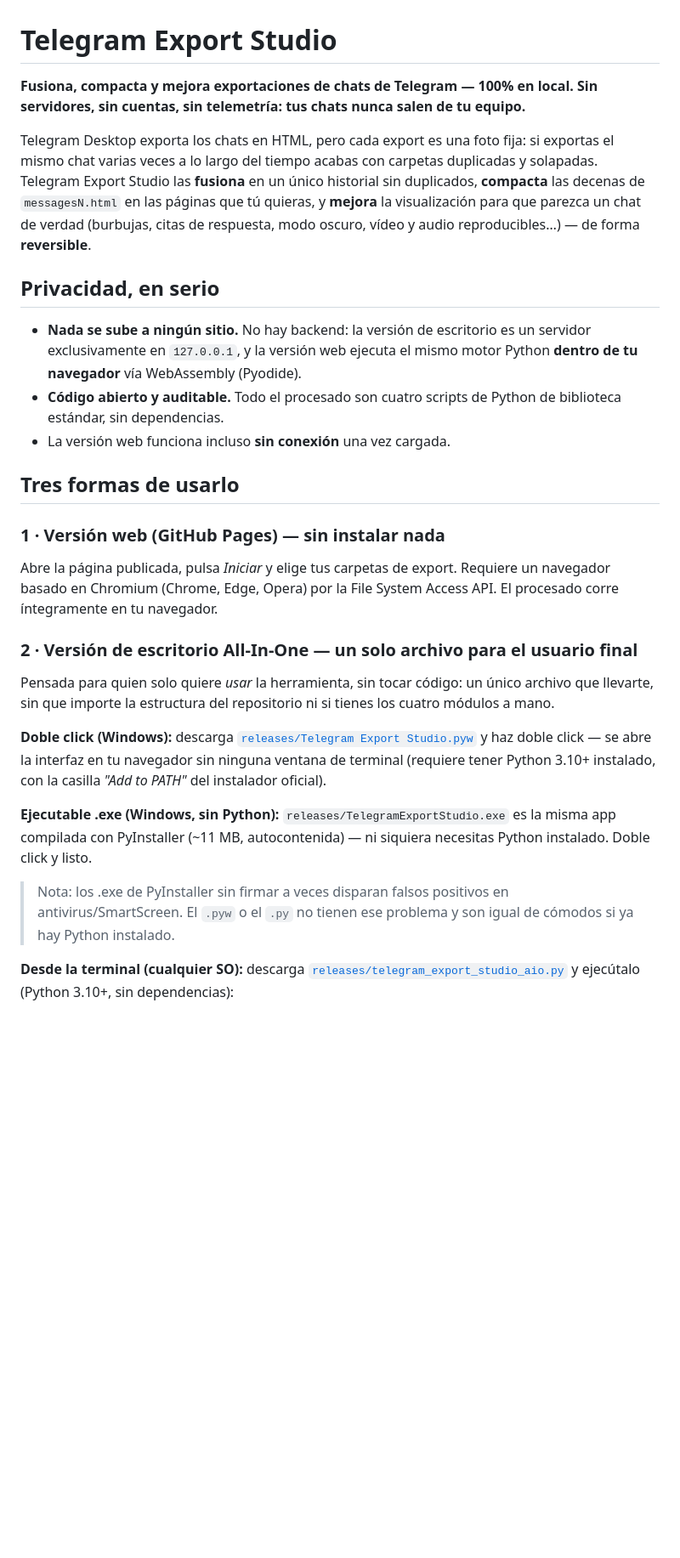
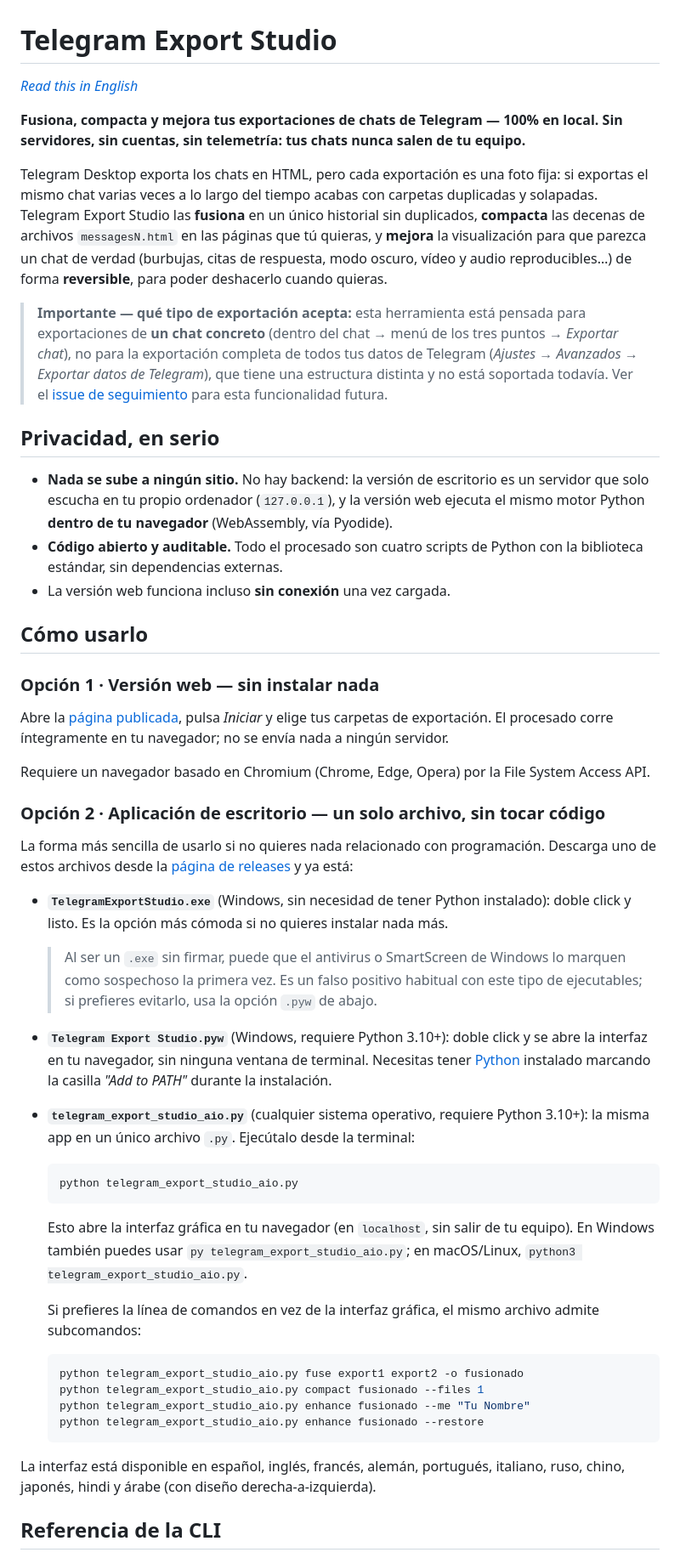
Before and after one commit to Marcos-SA-git/Telegram-Export-Studio, a Markdown page: README.md, the part around one of its changes. Shown at 85% size. Drawn GitHub-style; blank space fills up the shorter version.

Commit message:
Better Readme + english version

````diff
--- a/README.md
+++ b/README.md
@@ -1,54 +1,52 @@
 # Telegram Export Studio
 
-**Fusiona, compacta y mejora exportaciones de chats de Telegram — 100% en local.
-Sin servidores, sin cuentas, sin telemetría: tus chats nunca salen de tu equipo.**
+*[Read this in English](README.en.md)*
 
-Telegram Desktop exporta los chats en HTML, pero cada export es una foto fija:
-si exportas el mismo chat varias veces a lo largo del tiempo acabas con carpetas
-duplicadas y solapadas. Telegram Export Studio las **fusiona** en un único
-historial sin duplicados, **compacta** las decenas de `messagesN.html` en las
-páginas que tú quieras, y **mejora** la visualización para que parezca un chat
-de verdad (burbujas, citas de respuesta, modo oscuro, vídeo y audio
-reproducibles…) — de forma **reversible**.
+**Fusiona, compacta y mejora tus exportaciones de chats de Telegram — 100% en local. Sin servidores, sin cuentas, sin telemetría: tus chats nunca salen de tu equipo.**
+
+Telegram Desktop exporta los chats en HTML, pero cada exportación es una foto fija: si exportas el mismo chat varias veces a lo largo del tiempo acabas con carpetas duplicadas y solapadas. Telegram Export Studio las **fusiona** en un único historial sin duplicados, **compacta** las decenas de archivos `messagesN.html` en las páginas que tú quieras, y **mejora** la visualización para que parezca un chat de verdad (burbujas, citas de respuesta, modo oscuro, vídeo y audio reproducibles…) de forma **reversible**, para poder deshacerlo cuando quieras.
+
+> **Importante — qué tipo de exportación acepta:** esta herramienta está pensada para exportaciones de **un chat concreto** (dentro del chat → menú de los tres puntos → *Exportar chat*), no para la exportación completa de todos tus datos de Telegram (*Ajustes → Avanzados → Exportar datos de Telegram*), que tiene una estructura distinta y no está soportada todavía. Ver el [issue de seguimiento](https://github.com/Marcos-SA-git/Telegram-Export-Studio/issues/2) para esta funcionalidad futura.
 
 ## Privacidad, en serio
 
-- **Nada se sube a ningún sitio.** No hay backend: la versión de escritorio es
-  un servidor exclusivamente en `127.0.0.1`, y la versión web ejecuta el mismo
-  motor Python **dentro de tu navegador** vía WebAssembly (Pyodide).
-- **Código abierto y auditable.** Todo el procesado son cuatro scripts de
-  Python de biblioteca estándar, sin dependencias.
+- **Nada se sube a ningún sitio.** No hay backend: la versión de escritorio es un servidor que solo escucha en tu propio ordenador (`127.0.0.1`), y la versión web ejecuta el mismo motor Python **dentro de tu navegador** (WebAssembly, vía Pyodide).
+- **Código abierto y auditable.** Todo el procesado son cuatro scripts de Python con la biblioteca estándar, sin dependencias externas.
 - La versión web funciona incluso **sin conexión** una vez cargada.
 
-## Tres formas de usarlo
+## Cómo usarlo
 
-### 1 · Versión web (GitHub Pages) — sin instalar nada
+### Opción 1 · Versión web — sin instalar nada
 
-Abre la página publicada, pulsa *Iniciar* y elige tus carpetas de export.
-Requiere un navegador basado en Chromium (Chrome, Edge, Opera) por la File
-System Access API. El procesado corre íntegramente en tu navegador.
+Abre la [página publicada](https://marcos-sa-git.github.io/Telegram-Export-Studio/), pulsa *Iniciar* y elige tus carpetas de exportación. El procesado corre íntegramente en tu navegador; no se envía nada a ningún servidor.
 
-### 2 · Versión de escritorio All-In-One — un solo archivo para el usuario final
+Requiere un navegador basado en Chromium (Chrome, Edge, Opera) por la File System Access API.
 
-Pensada para quien solo quiere *usar* la herramienta, sin tocar código:
-un único archivo que llevarte, sin que importe la estructura del
-repositorio ni si tienes los cuatro módulos a mano.
+### Opción 2 · Aplicación de escritorio — un solo archivo, sin tocar código
 
-**Doble click (Windows):** descarga
-[`releases/Telegram Export Studio.pyw`](releases/Telegram%20Export%20Studio.pyw)
-y haz doble click — se abre la interfaz en tu navegador sin ninguna ventana de
-terminal (requiere tener Python 3.10+ instalado, con la casilla
-*"Add to PATH"* del instalador oficial).
+La forma más sencilla de usarlo si no quieres nada relacionado con programación. Descarga uno de estos archivos desde la [página de releases](https://github.com/Marcos-SA-git/Telegram-Export-Studio/releases/latest) y ya está:
 
-**Ejecutable .exe (Windows, sin Python):**
-`releases/TelegramExportStudio.exe` es la misma app compilada con
-PyInstaller (~11 MB, autocontenida) — ni siquiera necesitas Python
-instalado. Doble click y listo.
+- **`TelegramExportStudio.exe`** (Windows, sin necesidad de tener Python instalado): doble click y listo. Es la opción más cómoda si no quieres instalar nada más.
+  > Al ser un `.exe` sin firmar, puede que el antivirus o SmartScreen de Windows lo marquen como sospechoso la primera vez. Es un falso positivo habitual con este tipo de ejecutables; si prefieres evitarlo, usa la opción `.pyw` de abajo.
+- **`Telegram Export Studio.pyw`** (Windows, requiere Python 3.10+): doble click y se abre la interfaz en tu navegador, sin ninguna ventana de terminal. Necesitas tener [Python](https://www.python.org/downloads/) instalado marcando la casilla *"Add to PATH"* durante la instalación.
+- **`telegram_export_studio_aio.py`** (cualquier sistema operativo, requiere Python 3.10+): la misma app en un único archivo `.py`. Ejecútalo desde la terminal:
 
-> Nota: los .exe de PyInstaller sin firmar a veces disparan falsos
-> positivos en antivirus/SmartScreen. El `.pyw` o el `.py` no tienen ese
-> problema y son igual de cómodos si ya hay Python instalado.
+  ```bash
+  python telegram_export_studio_aio.py
+  ```
 
-**Desde la terminal (cualquier SO):** descarga
-[`releases/telegram_export_studio_aio.py`](releases/telegram_export_studio_aio.py)
-y ejecútalo (Python 3.10+, sin dependencias):
+  Esto abre la interfaz gráfica en tu navegador (en `localhost`, sin salir de tu equipo). En Windows también puedes usar `py telegram_export_studio_aio.py`; en macOS/Linux, `python3 telegram_export_studio_aio.py`.
+
+  Si prefieres la línea de comandos en vez de la interfaz gráfica, el mismo archivo admite subcomandos:
+
+  ```bash
+  python telegram_export_studio_aio.py fuse export1 export2 -o fusionado
+  python telegram_export_studio_aio.py compact fusionado --files 1
+  python telegram_export_studio_aio.py enhance fusionado --me "Tu Nombre"
+  python telegram_export_studio_aio.py enhance fusionado --restore
+  ```
+
+La interfaz está disponible en español, inglés, francés, alemán, portugués, italiano, ruso, chino, japonés, hindi y árabe (con diseño derecha-a-izquierda).
+
+## Referencia de la CLI
+
````
Also changed, not shown: other parts of README.md (+54 -74 lines), README.en.md (added, +123 -0 lines).
